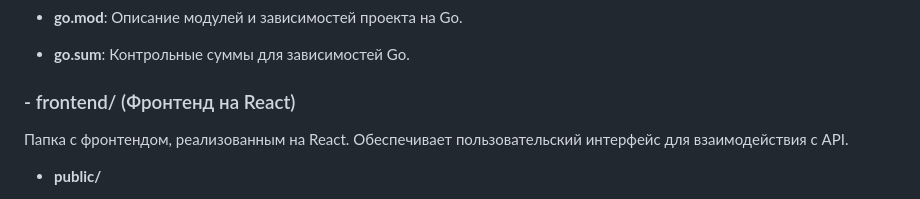
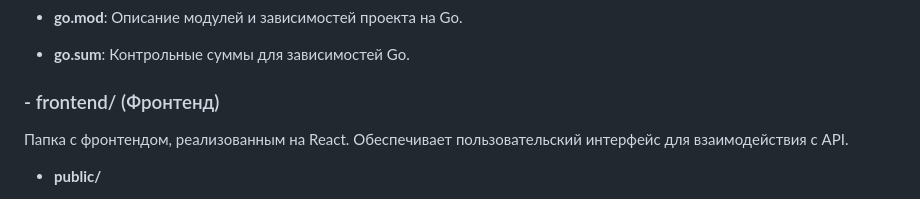
Before and after one commit to Sclea3/LearningGoWithTeam, a Markdown page: README.md, the part around the change. Drawn GitHub-style.

Commit message:
фикс ридми

```diff
--- a/README.md
+++ b/README.md
@@ -33,7 +33,7 @@
 - **go.mod**: Описание модулей и зависимостей проекта на Go.
 - **go.sum**: Контрольные суммы для зависимостей Go.
 
-### - frontend/ (Фронтенд на React)
+### - frontend/ (Фронтенд)
 Папка с фронтендом, реализованным на React. Обеспечивает пользовательский интерфейс для взаимодействия с API.
 
 - **public/**
```
